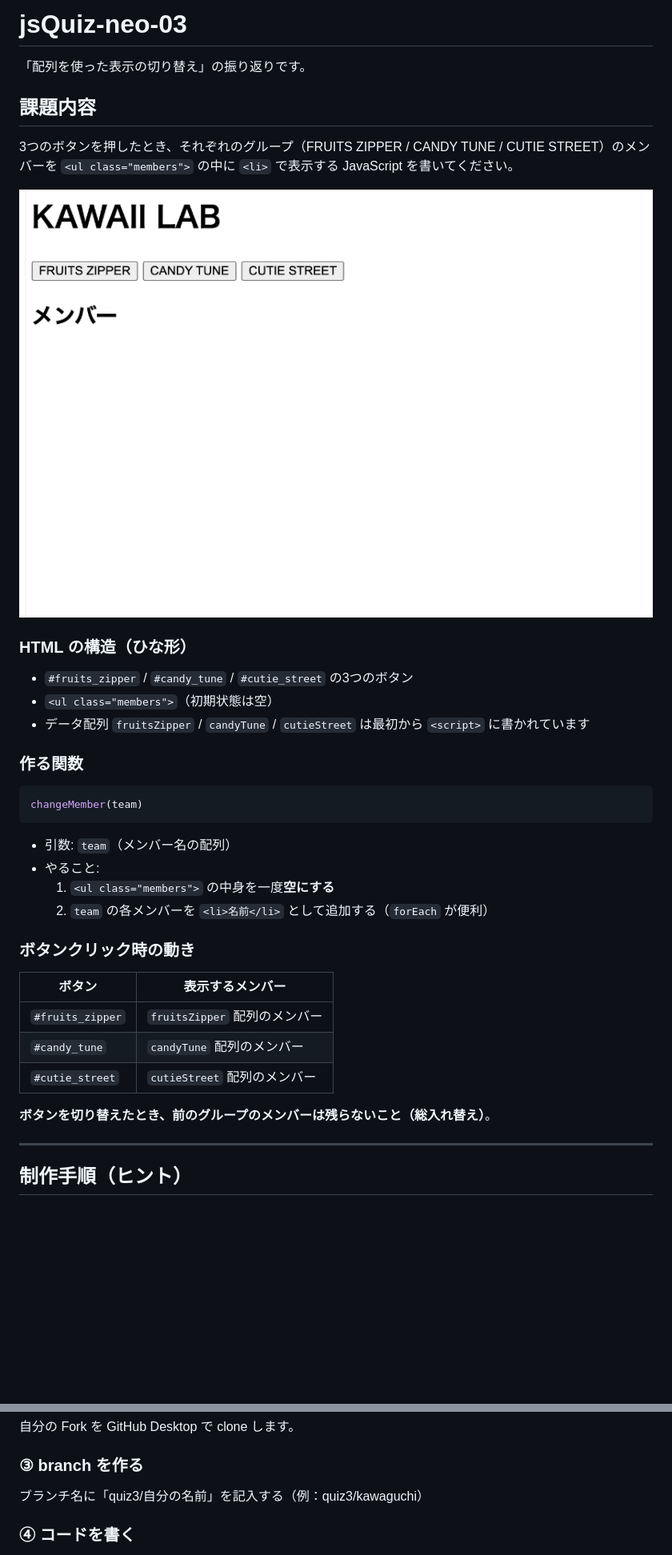
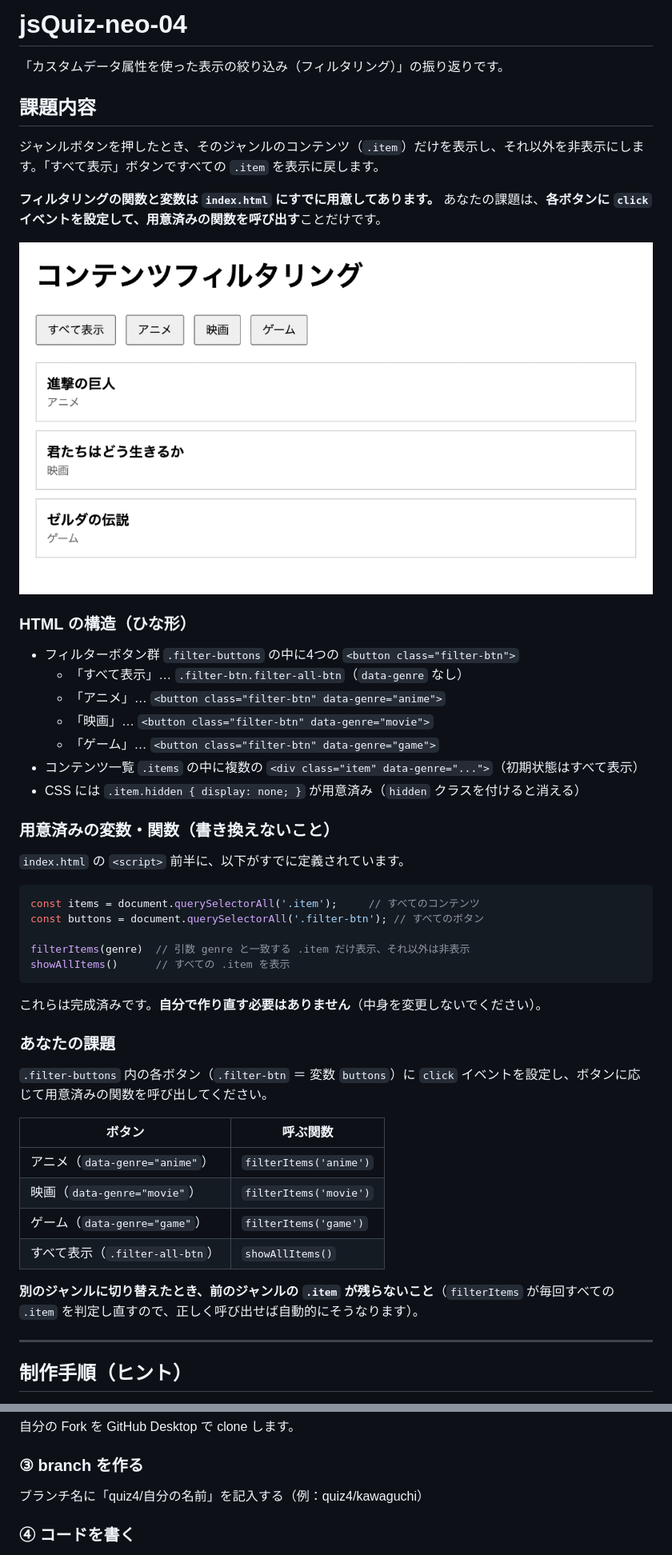
Before and after one commit to id3zz5/jsQuiz-neo-04, a Markdown page: README.md, 2 parts joined by grey strips. Shown at 80% size. GitHub-like rendering; pictures changed too: sample.gif; blank space fills up the shorter version.

Commit message:
フィルタリング機能の実装とテストの更新、READMEの内容を修正

````diff
--- a/README.md
+++ b/README.md
@@ -1,39 +1,52 @@
-# jsQuiz-neo-03
+# jsQuiz-neo-04
 
-「配列を使った表示の切り替え」の振り返りです。
+「カスタムデータ属性を使った表示の絞り込み（フィルタリング）」の振り返りです。
 
 ## 課題内容
 
-3つのボタンを押したとき、それぞれのグループ（FRUITS ZIPPER / CANDY TUNE / CUTIE STREET）のメンバーを `<ul class="members">` の中に `<li>` で表示する JavaScript を書いてください。
+ジャンルボタンを押したとき、そのジャンルのコンテンツ（`.item`）だけを表示し、それ以外を非表示にします。「すべて表示」ボタンですべての `.item` を表示に戻します。
 
-![Quiz3の課題](./sample.gif)
+**フィルタリングの関数と変数は `index.html` にすでに用意してあります。**
+あなたの課題は、**各ボタンに `click` イベントを設定して、用意済みの関数を呼び出す**ことだけです。
+
+![Quiz4の課題](./sample.gif)
 
 ### HTML の構造（ひな形）
 
-- `#fruits_zipper` / `#candy_tune` / `#cutie_street` の3つのボタン
-- `<ul class="members">`（初期状態は空）
-- データ配列 `fruitsZipper` / `candyTune` / `cutieStreet` は最初から `<script>` に書かれています
+- フィルターボタン群 `.filter-buttons` の中に4つの `<button class="filter-btn">`
+  - 「すべて表示」… `.filter-btn.filter-all-btn`（`data-genre` なし）
+  - 「アニメ」… `<button class="filter-btn" data-genre="anime">`
+  - 「映画」… `<button class="filter-btn" data-genre="movie">`
+  - 「ゲーム」… `<button class="filter-btn" data-genre="game">`
+- コンテンツ一覧 `.items` の中に複数の `<div class="item" data-genre="...">`（初期状態はすべて表示）
+- CSS には `.item.hidden { display: none; }` が用意済み（`hidden` クラスを付けると消える）
 
-### 作る関数
+### 用意済みの変数・関数（書き換えないこと）
+
+`index.html` の `<script>` 前半に、以下がすでに定義されています。
 
 ```js
-changeMember(team)
+const items = document.querySelectorAll('.item');     // すべてのコンテンツ
+const buttons = document.querySelectorAll('.filter-btn'); // すべてのボタン
+
+filterItems(genre)  // 引数 genre と一致する .item だけ表示、それ以外は非表示
+showAllItems()      // すべての .item を表示
 ```
 
-- 引数: `team`（メンバー名の配列）
-- やること:
-  1. `<ul class="members">` の中身を一度**空にする**
-  2. `team` の各メンバーを `<li>名前</li>` として追加する（`forEach` が便利）
+これらは完成済みです。**自分で作り直す必要はありません**（中身を変更しないでください）。
 
-### ボタンクリック時の動き
+### あなたの課題
 
-| ボタン | 表示するメンバー |
+`.filter-buttons` 内の各ボタン（`.filter-btn` ＝ 変数 `buttons`）に `click` イベントを設定し、ボタンに応じて用意済みの関数を呼び出してください。
+
+| ボタン | 呼ぶ関数 |
 |---|---|
-| `#fruits_zipper` | `fruitsZipper` 配列のメンバー |
-| `#candy_tune`    | `candyTune` 配列のメンバー |
-| `#cutie_street`  | `cutieStreet` 配列のメンバー |
+| アニメ（`data-genre="anime"`） | `filterItems('anime')` |
+| 映画（`data-genre="movie"`）   | `filterItems('movie')` |
+| ゲーム（`data-genre="game"`）  | `filterItems('game')` |
+| すべて表示（`.filter-all-btn`） | `showAllItems()` |
 
-**ボタンを切り替えたとき、前のグループのメンバーは残らないこと（総入れ替え）**。
+**別のジャンルに切り替えたとき、前のジャンルの `.item` が残らないこと**（`filterItems` が毎回すべての `.item` を判定し直すので、正しく呼び出せば自動的にそうなります）。
 
 ---
 
@@ -56,7 +74,7 @@ changeMember(team)
 自分の Fork を GitHub Desktop で clone します。
 
 ### ③ branch を作る
-ブランチ名に「quiz3/自分の名前」を記入する（例：quiz3/kawaguchi）
+ブランチ名に「quiz4/自分の名前」を記入する（例：quiz4/kawaguchi）
 
 ### ④ コードを書く
 `students/{自分の番号}/index.html` を編集して課題を完成させます。
````
Also changed, not shown: other parts of README.md (+15 -9 lines), 3 other files.
